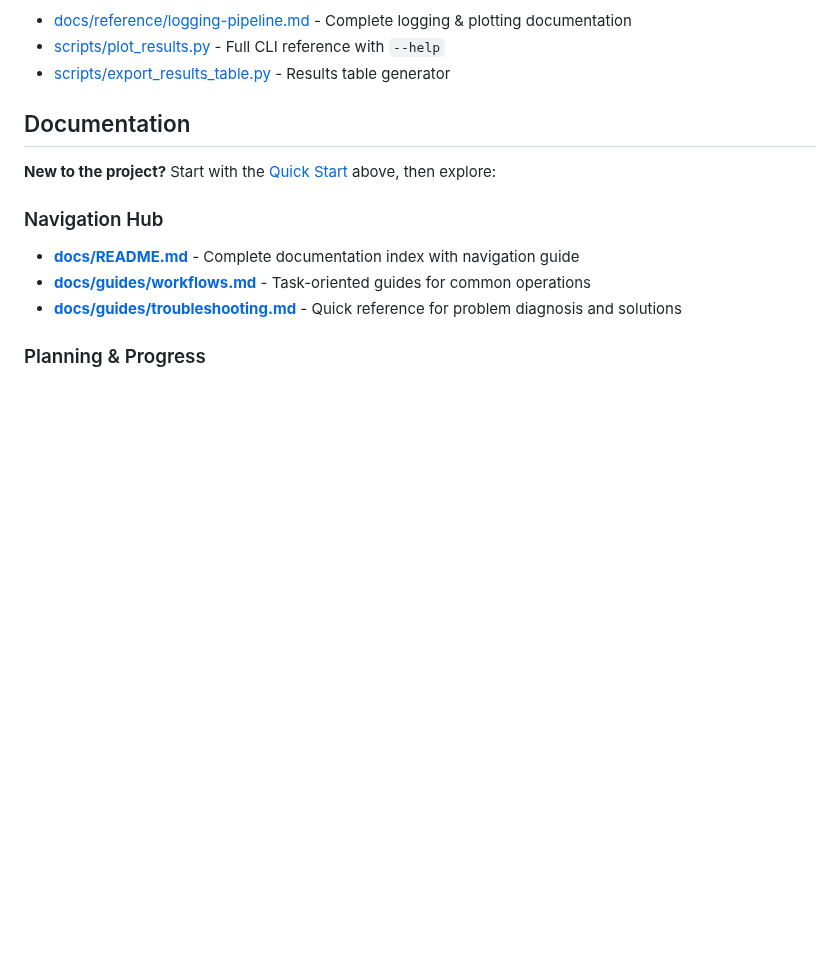
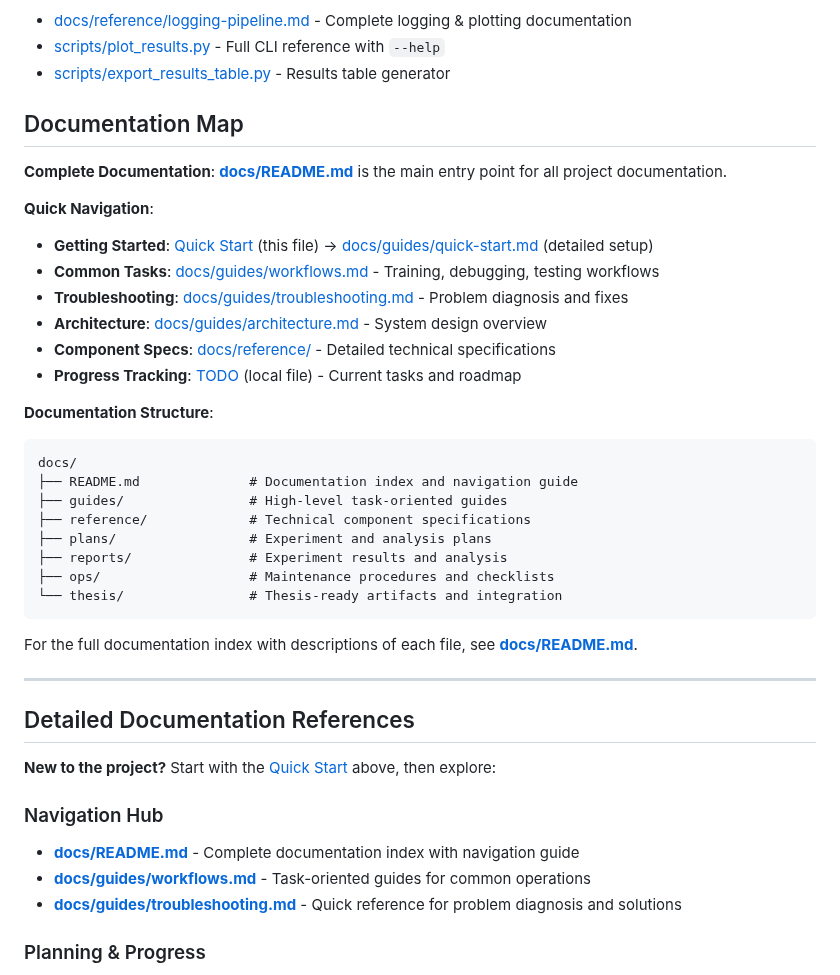
Before and after one commit to toribiodiego/thesis, a Markdown page: README.md, the part around the change. GitHub-like rendering; blank space fills up the shorter version.

Commit message:
docs: refresh README docs navigation Add concise documentation map with direct link to docs/README.md.
Changes:
- Add Documentation Map section after Logging & Plots
- Highlight docs/README.md as main documentation entry point
- Provide quick navigation to key documentation areas
- Include visual docs/ folder structure for orientation
- Rename existing section to "Detailed Documentation References"
- Keep detailed reference links intact for backwards compatibility

````diff
--- a/README.md
+++ b/README.md
@@ -212,7 +212,35 @@ python scripts/export_results_table.py \
 - [scripts/plot_results.py](scripts/plot_results.py) - Full CLI reference with `--help`
 - [scripts/export_results_table.py](scripts/export_results_table.py) - Results table generator
 
-## Documentation
+## Documentation Map
+
+**Complete Documentation**: **[docs/README.md](docs/README.md)** is the main entry point for all project documentation.
+
+**Quick Navigation**:
+- **Getting Started**: [Quick Start](#quick-start) (this file) → [docs/guides/quick-start.md](docs/guides/quick-start.md) (detailed setup)
+- **Common Tasks**: [docs/guides/workflows.md](docs/guides/workflows.md) - Training, debugging, testing workflows
+- **Troubleshooting**: [docs/guides/troubleshooting.md](docs/guides/troubleshooting.md) - Problem diagnosis and fixes
+- **Architecture**: [docs/guides/architecture.md](docs/guides/architecture.md) - System design overview
+- **Component Specs**: [docs/reference/](docs/reference/) - Detailed technical specifications
+- **Progress Tracking**: [TODO](TODO) (local file) - Current tasks and roadmap
+
+**Documentation Structure**:
+```
+docs/
+├── README.md              # Documentation index and navigation guide
+├── guides/                # High-level task-oriented guides
+├── reference/             # Technical component specifications
+├── plans/                 # Experiment and analysis plans
+├── reports/               # Experiment results and analysis
+├── ops/                   # Maintenance procedures and checklists
+└── thesis/                # Thesis-ready artifacts and integration
+```
+
+For the full documentation index with descriptions of each file, see **[docs/README.md](docs/README.md)**.
+
+---
+
+## Detailed Documentation References
 
 **New to the project?** Start with the [Quick Start](#quick-start) above, then explore:
 
````
